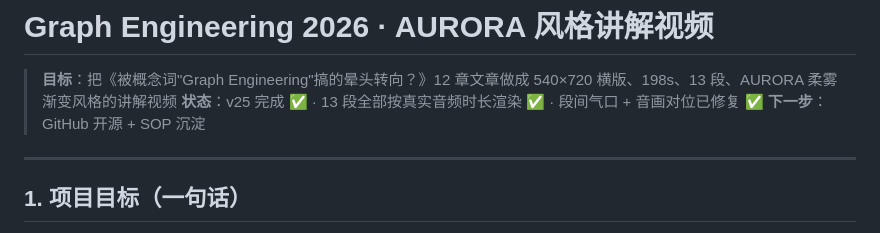
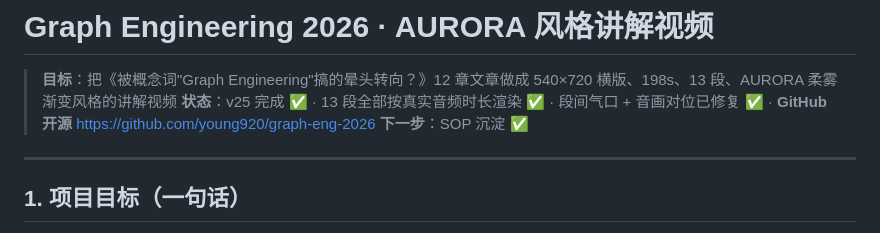
Before and after one commit to young920/graph-eng-2026, a Markdown page: README.md, the part around the change. GitHub-like rendering.

Commit message:
docs: 标记 GitHub 开源完成

```diff
--- a/README.md
+++ b/README.md
@@ -1,8 +1,8 @@
 # Graph Engineering 2026 · AURORA 风格讲解视频
 
 > **目标**：把《被概念词"Graph Engineering"搞的晕头转向？》12 章文章做成 540×720 横版、198s、13 段、AURORA 柔雾渐变风格的讲解视频
-> **状态**：v25 完成 ✅ · 13 段全部按真实音频时长渲染 ✅ · 段间气口 + 音画对位已修复 ✅
-> **下一步**：GitHub 开源 + SOP 沉淀
+> **状态**：v25 完成 ✅ · 13 段全部按真实音频时长渲染 ✅ · 段间气口 + 音画对位已修复 ✅ · **GitHub 开源** https://github.com/young920/graph-eng-2026
+> **下一步**：SOP 沉淀 ✅
 
 ---
 
```
